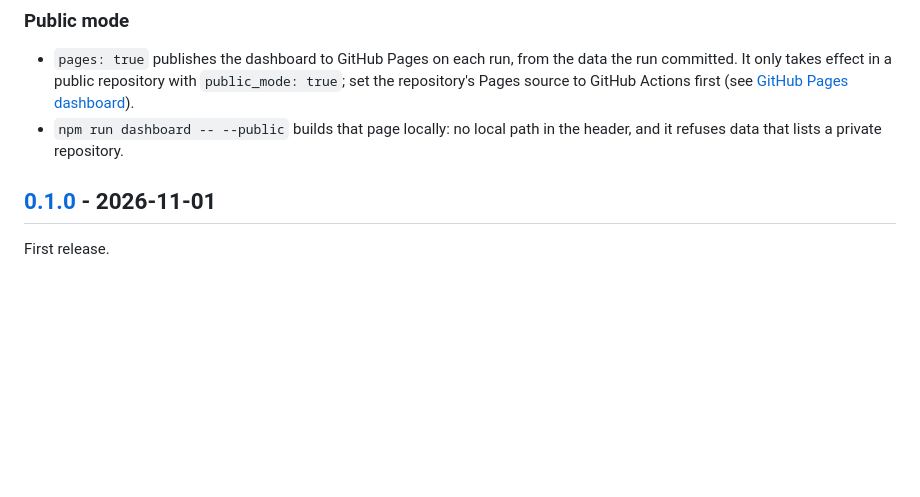
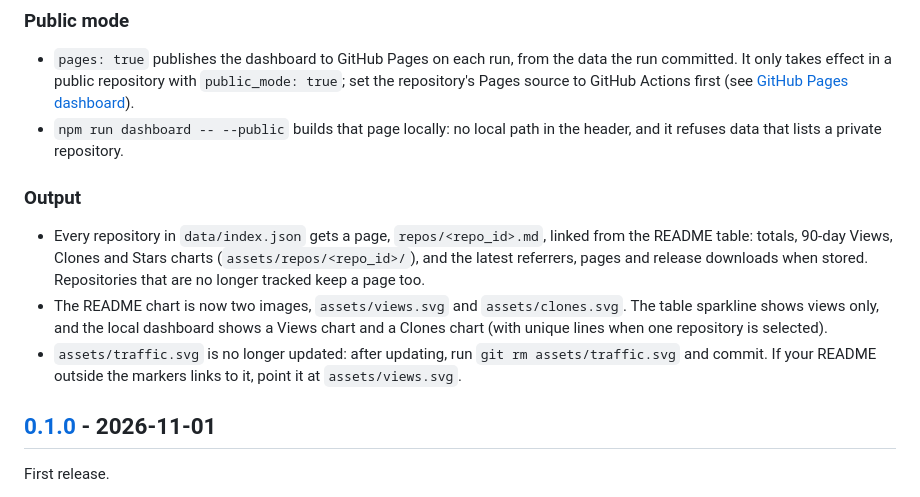
Before and after one commit to zeikar/traffolio, a Markdown page: CHANGELOG.md, the part around the change. Drawn GitHub-style; blank space fills up the shorter version.

```diff
--- a/CHANGELOG.md
+++ b/CHANGELOG.md
@@ -10,6 +10,12 @@ To update an existing Traffolio repository, see [Updating Traffolio](README.md#u
 
 - `pages: true` publishes the dashboard to GitHub Pages on each run, from the data the run committed. It only takes effect in a public repository with `public_mode: true`; set the repository's Pages source to GitHub Actions first (see [GitHub Pages dashboard](README.md#github-pages-dashboard)).
 - `npm run dashboard -- --public` builds that page locally: no local path in the header, and it refuses data that lists a private repository.
+
+### Output
+
+- Every repository in `data/index.json` gets a page, `repos/<repo_id>.md`, linked from the README table: totals, 90-day Views, Clones and Stars charts (`assets/repos/<repo_id>/`), and the latest referrers, pages and release downloads when stored. Repositories that are no longer tracked keep a page too.
+- The README chart is now two images, `assets/views.svg` and `assets/clones.svg`. The table sparkline shows views only, and the local dashboard shows a Views chart and a Clones chart (with unique lines when one repository is selected).
+- `assets/traffic.svg` is no longer updated: after updating, run `git rm assets/traffic.svg` and commit. If your README outside the markers links to it, point it at `assets/views.svg`.
 
 ## [0.1.0] - 2026-11-01
 
```
Also changed, not shown: README.md (+12 -13 lines), docs/dashboard.png.
